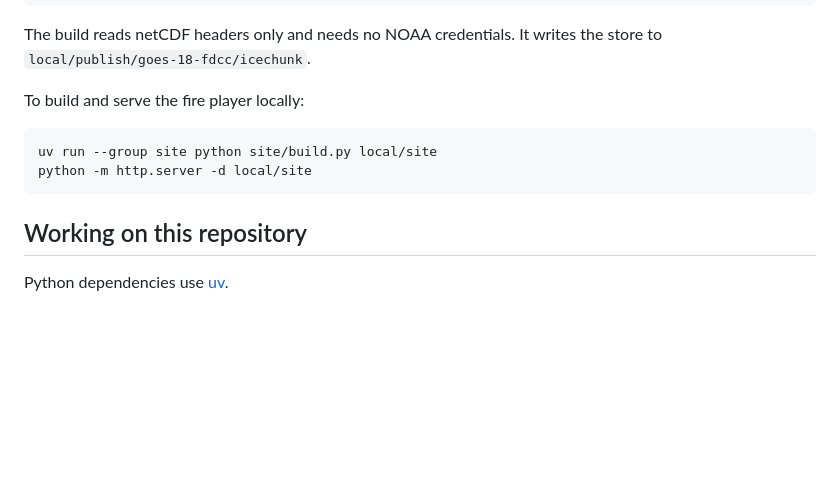
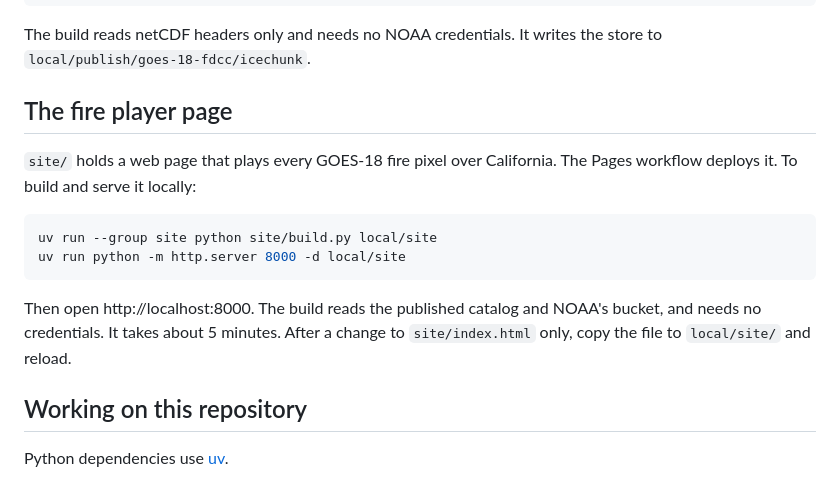
Before and after one commit to mmidzik/goes-fdc-catalog, a Markdown page: README.md, the part around the change. Drawn GitHub-style; blank space fills up the shorter version.

Commit message:
docs(readme): give the fire player its own section
The section gives the build command, the serve command and the local URL.

Co-Authored-By: Claude Opus 5.5 <noreply@anthropic.com>

````diff
--- a/README.md
+++ b/README.md
@@ -81,12 +81,19 @@ uv run goes-fdc build --start 2025-01-07T00:00 --end 2025-01-21T00:00
 The build reads netCDF headers only and needs no NOAA credentials. It writes the
 store to `local/publish/goes-18-fdcc/icechunk`.
 
-To build and serve the fire player locally:
+## The fire player page
+
+`site/` holds a web page that plays every GOES-18 fire pixel over California.
+The Pages workflow deploys it. To build and serve it locally:
 
 ```bash
 uv run --group site python site/build.py local/site
-python -m http.server -d local/site
+uv run python -m http.server 8000 -d local/site
 ```
+
+Then open http://localhost:8000. The build reads the published catalog and
+NOAA's bucket, and needs no credentials. It takes about 5 minutes. After a
+change to `site/index.html` only, copy the file to `local/site/` and reload.
 
 ## Working on this repository
 
````
